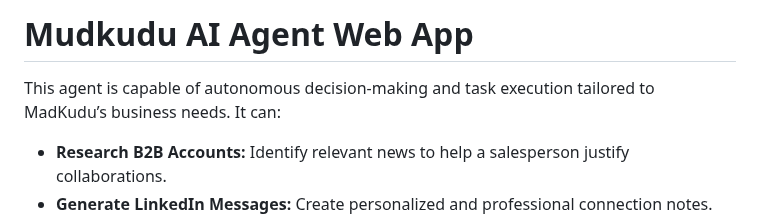
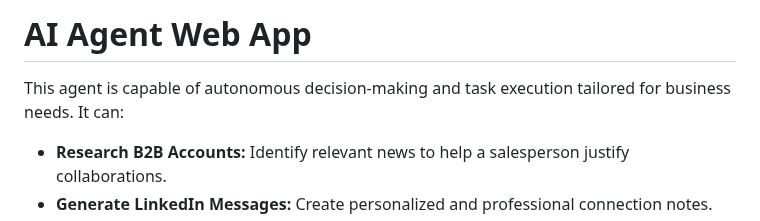
Before and after one commit to obaid-02/AI-Agent, a Markdown page: README.md, the part around the change. Rendered like a GitHub page.

```diff
--- a/README.md
+++ b/README.md
@@ -1,6 +1,6 @@
-# Mudkudu AI Agent Web App
+# AI Agent Web App
 
-This agent is capable of autonomous decision-making and task execution tailored to MadKudu’s business needs. It can:
+This agent is capable of autonomous decision-making and task execution tailored for business needs. It can:
 
 - **Research B2B Accounts:** Identify relevant news to help a salesperson justify collaborations.
 - **Generate LinkedIn Messages:** Create personalized and professional connection notes.
```
